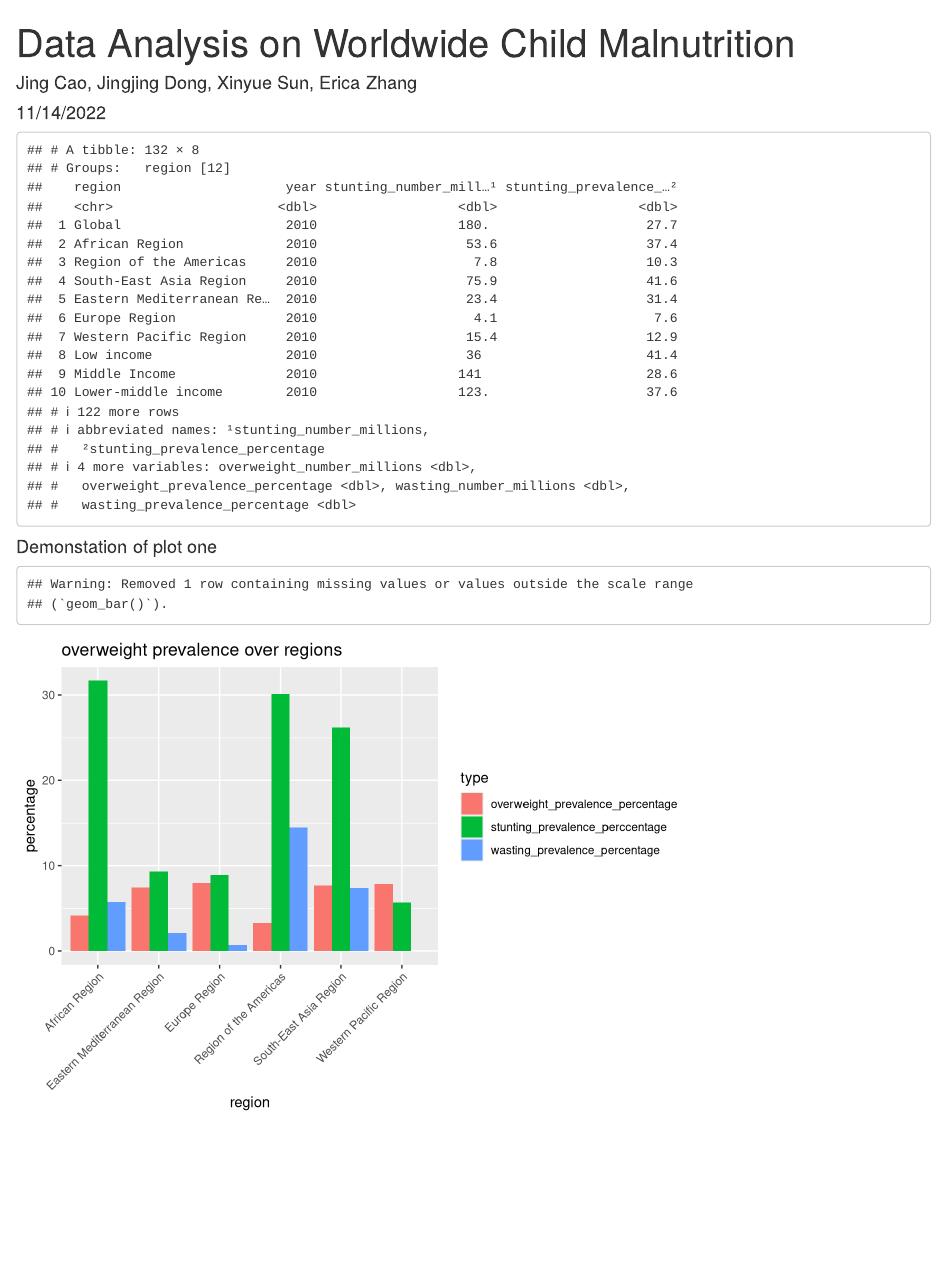
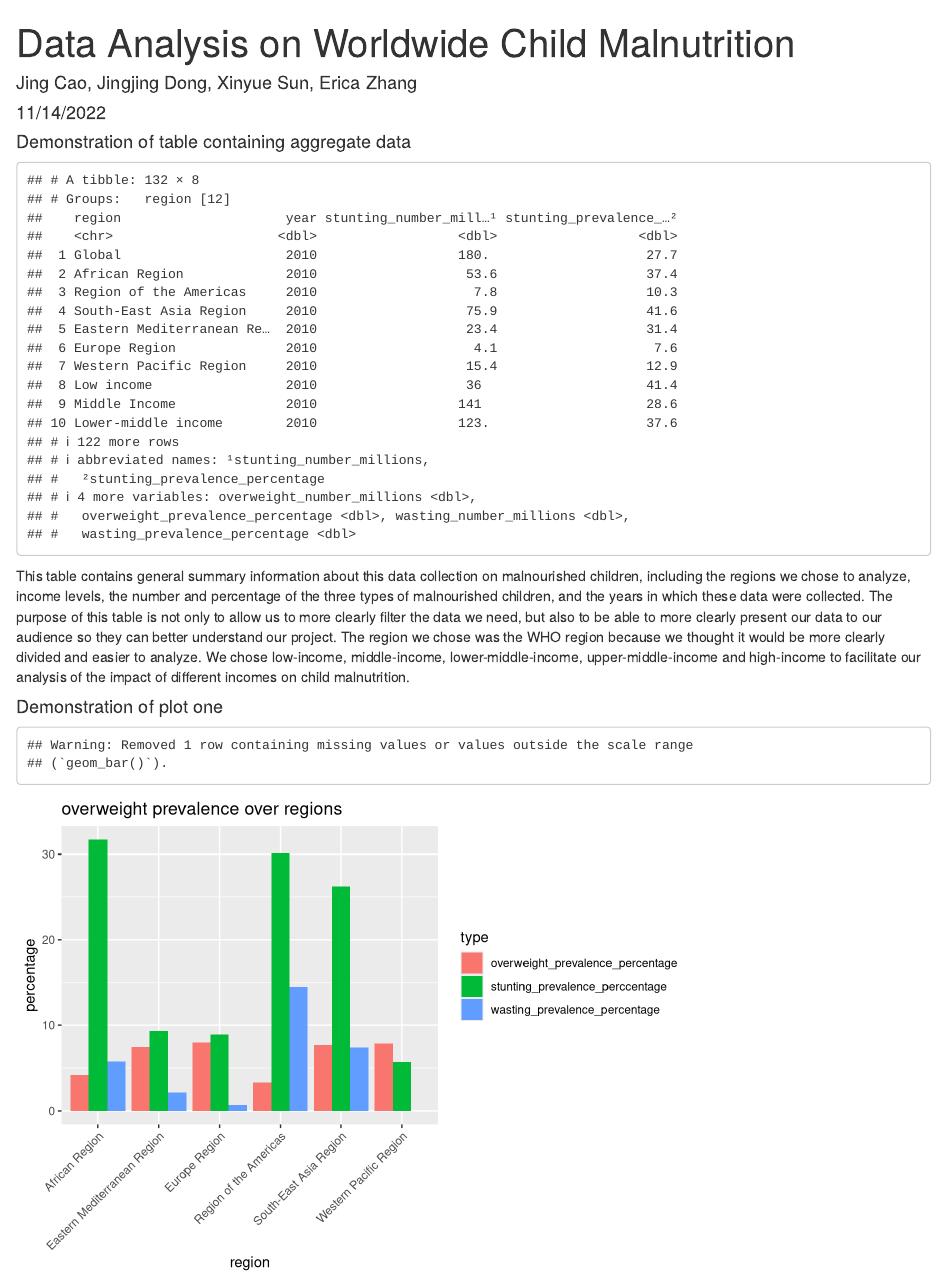
Before and after one commit to info201a-au2022/project-group-1-section-ab, an R Markdown document (docs/index.Rmd): the page in a window 1100 px wide, from its top. Rendered offline with R 4.5, knitr and Pandoc, with nearby package versions.

Commit message:
Add files via upload

````diff
--- a/docs/index.Rmd
+++ b/docs/index.Rmd
@@ -14,11 +13,13 @@
 knitr::opts_chunk$set(echo = FALSE)
 ```
 
+#### Demonstration of table containing aggregate data
 ```{r table}
 mulnutrition_data
 ```
+This table contains general summary information about this data collection on malnourished children, including the regions we chose to analyze, income levels, the number and percentage of the three types of malnourished children, and the years in which these data were collected. The purpose of this table is not only to allow us to more clearly filter the data we need, but also to be able to more clearly present our data to our audience so they can better understand our project. The region we chose was the WHO region because we thought it would be more clearly divided and easier to analyze. We chose low-income, middle-income, lower-middle-income, upper-middle-income and high-income to facilitate our analysis of the impact of different incomes on child malnutrition.
 
-#### Demonstation of plot one
+#### Demonstration of plot one
 ```{r plot 1}
 plot_1
 ```
````
Also changed, not shown: docs/index.Rmd (1 more changed lines), 1 other file.
